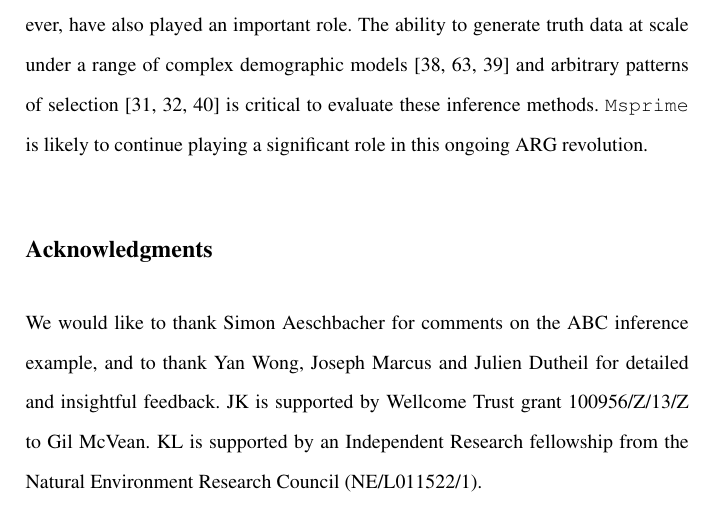
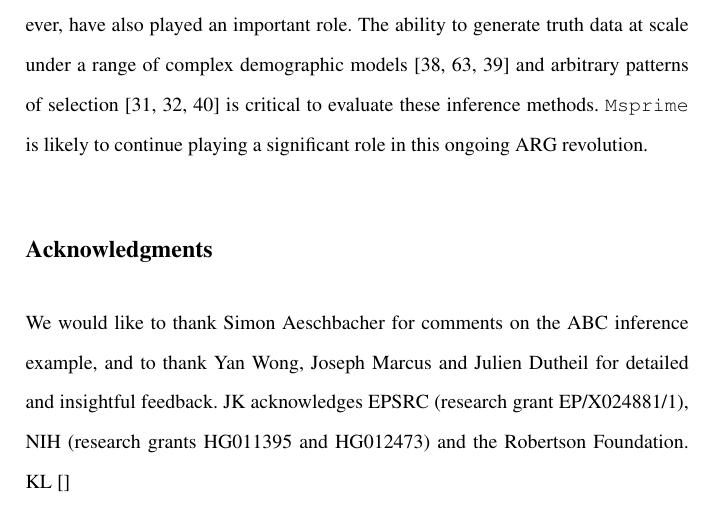
Before and after one commit to jeromekelleher/spg-chapter, a LaTeX document (chapter.tex): part of page 65 of 77, cut so that both start at the same text. Compiled offline with pdfLaTeX.

Commit message:
Updates to acks

```diff
--- a/chapter.tex
+++ b/chapter.tex
@@ -2144,8 +2144,12 @@ in this ongoing ARG revolution.
 We would like to thank Simon Aeschbacher for comments on the ABC inference example,
 and to thank Yan Wong, Joseph Marcus and Julien Dutheil for
 detailed and insightful feedback.
-JK is supported by Wellcome Trust grant 100956/Z/13/Z to Gil McVean.
-KL is supported by an Independent Research fellowship from the Natural Environment Research Council (NE/L011522/1).
+JK acknowledges EPSRC (research grant EP/X024881/1),
+NIH (research grants HG011395 and HG012473)
+and the Robertson Foundation.
+KL []
+% JK is supported by Wellcome Trust grant 100956/Z/13/Z to Gil McVean.
+% KL is supported by an Independent Research fellowship from the Natural Environment Research Council (NE/L011522/1).
 
 \section*{Online resources}
 
```
